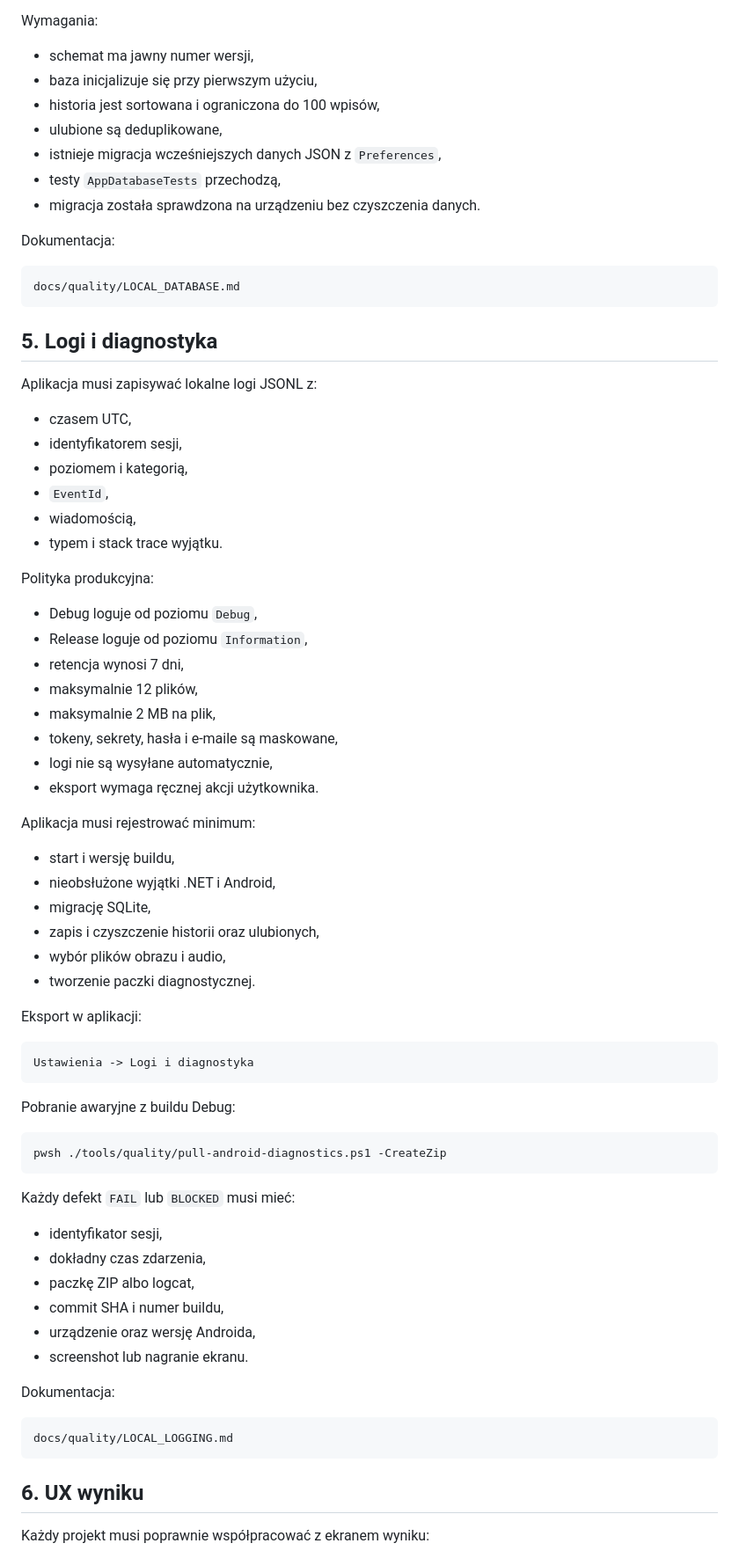
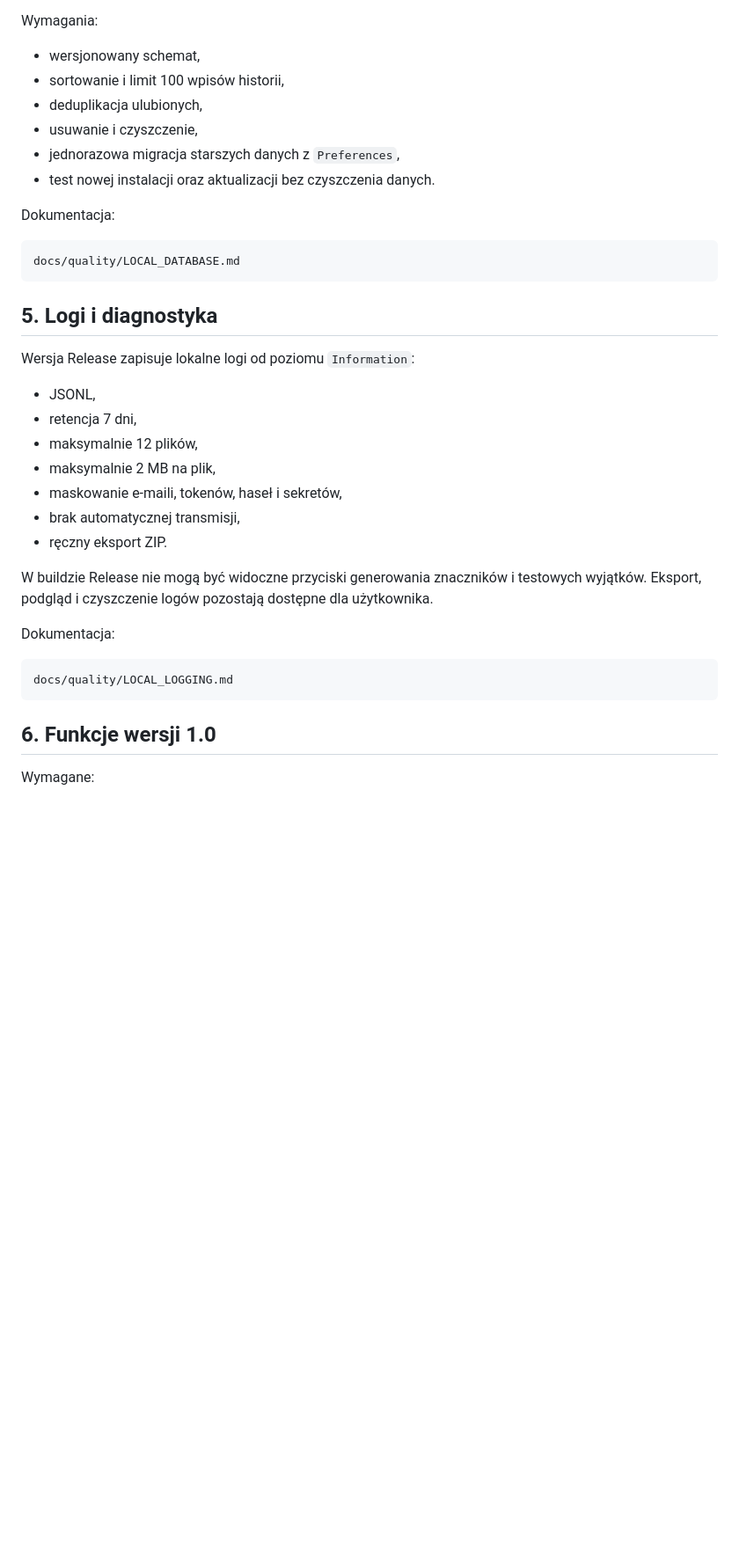
Before and after one commit to gregrex/AplikacjeAndroid, a Markdown page: docs/quality/PRODUCTION_CHECKLIST.md, the part around one of its changes. Shown at 88% size. GitHub-like rendering; blank space fills up the shorter version.

````diff
--- a/docs/quality/PRODUCTION_CHECKLIST.md
+++ b/docs/quality/PRODUCTION_CHECKLIST.md
@@ -93,13 +80,12 @@ Małe ustawienia mogą pozostać w `Preferences`.
 
 Wymagania:
 
-- schemat ma jawny numer wersji,
-- baza inicjalizuje się przy pierwszym użyciu,
-- historia jest sortowana i ograniczona do 100 wpisów,
-- ulubione są deduplikowane,
-- istnieje migracja wcześniejszych danych JSON z `Preferences`,
-- testy `AppDatabaseTests` przechodzą,
-- migracja została sprawdzona na urządzeniu bez czyszczenia danych.
+- wersjonowany schemat,
+- sortowanie i limit 100 wpisów historii,
+- deduplikacja ulubionych,
+- usuwanie i czyszczenie,
+- jednorazowa migracja starszych danych z `Preferences`,
+- test nowej instalacji oraz aktualizacji bez czyszczenia danych.
 
 Dokumentacja:
 
@@ -109,55 +95,17 @@ docs/quality/LOCAL_DATABASE.md
 
 ## 5. Logi i diagnostyka
 
-Aplikacja musi zapisywać lokalne logi JSONL z:
+Wersja Release zapisuje lokalne logi od poziomu `Information`:
 
-- czasem UTC,
-- identyfikatorem sesji,
-- poziomem i kategorią,
-- `EventId`,
-- wiadomością,
-- typem i stack trace wyjątku.
-
-Polityka produkcyjna:
-
-- Debug loguje od poziomu `Debug`,
-- Release loguje od poziomu `Information`,
-- retencja wynosi 7 dni,
+- JSONL,
+- retencja 7 dni,
 - maksymalnie 12 plików,
 - maksymalnie 2 MB na plik,
-- tokeny, sekrety, hasła i e-maile są maskowane,
-- logi nie są wysyłane automatycznie,
-- eksport wymaga ręcznej akcji użytkownika.
+- maskowanie e-maili, tokenów, haseł i sekretów,
+- brak automatycznej transmisji,
+- ręczny eksport ZIP.
 
-Aplikacja musi rejestrować minimum:
-
-- start i wersję buildu,
-- nieobsłużone wyjątki .NET i Android,
-- migrację SQLite,
-- zapis i czyszczenie historii oraz ulubionych,
-- wybór plików obrazu i audio,
-- tworzenie paczki diagnostycznej.
-
-Eksport w aplikacji:
-
-```text
-Ustawienia -> Logi i diagnostyka
-```
-
-Pobranie awaryjne z buildu Debug:
-
-```powershell
-pwsh ./tools/quality/pull-android-diagnostics.ps1 -CreateZip
-```
-
-Każdy defekt `FAIL` lub `BLOCKED` musi mieć:
-
-- identyfikator sesji,
-- dokładny czas zdarzenia,
-- paczkę ZIP albo logcat,
-- commit SHA i numer buildu,
-- urządzenie oraz wersję Androida,
-- screenshot lub nagranie ekranu.
+W buildzie Release nie mogą być widoczne przyciski generowania znaczników i testowych wyjątków. Eksport, podgląd i czyszczenie logów pozostają dostępne dla użytkownika.
 
 Dokumentacja:
 
@@ -165,7 +113,7 @@ Dokumentacja:
 docs/quality/LOCAL_LOGGING.md
 ```
 
-## 6. UX wyniku
+## 6. Funkcje wersji 1.0
 
-Każdy projekt musi poprawnie współpracować z ekranem wyniku:
+Wymagane:
 
````
Also changed, not shown: other parts of docs/quality/PRODUCTION_CHECKLIST.md (+209 -134 lines).
